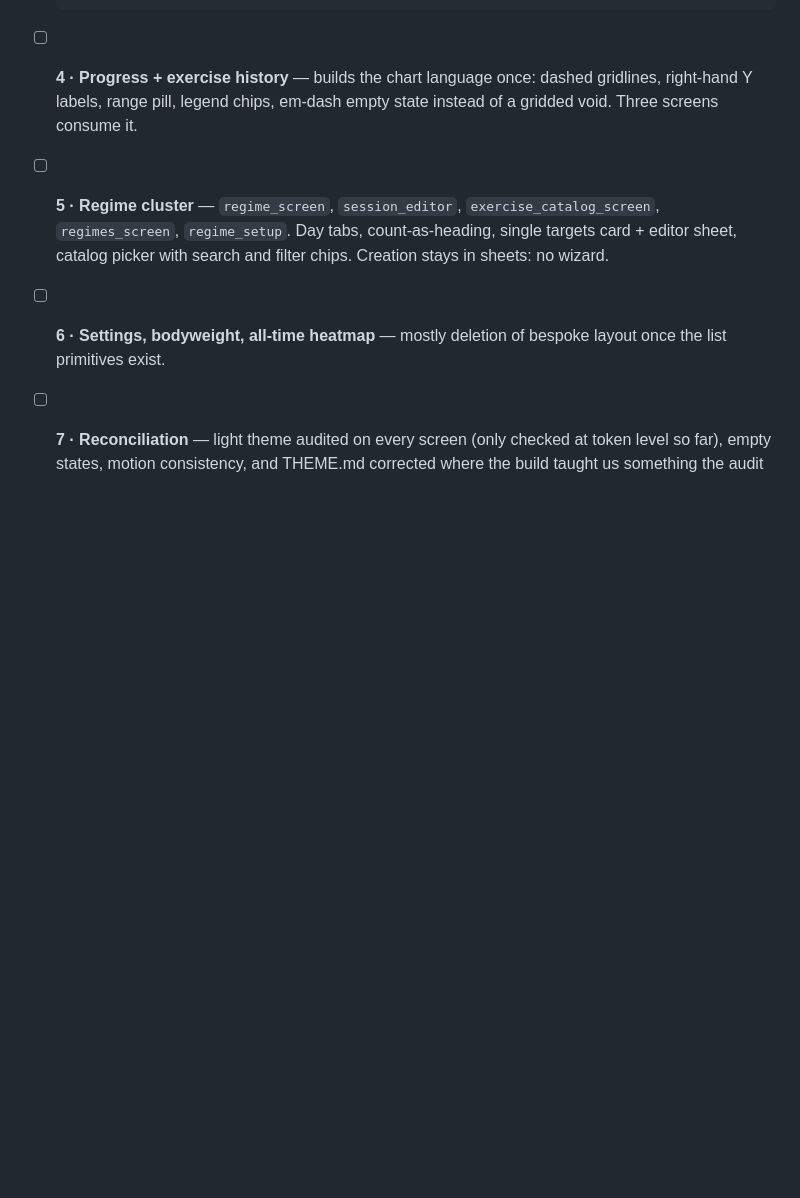
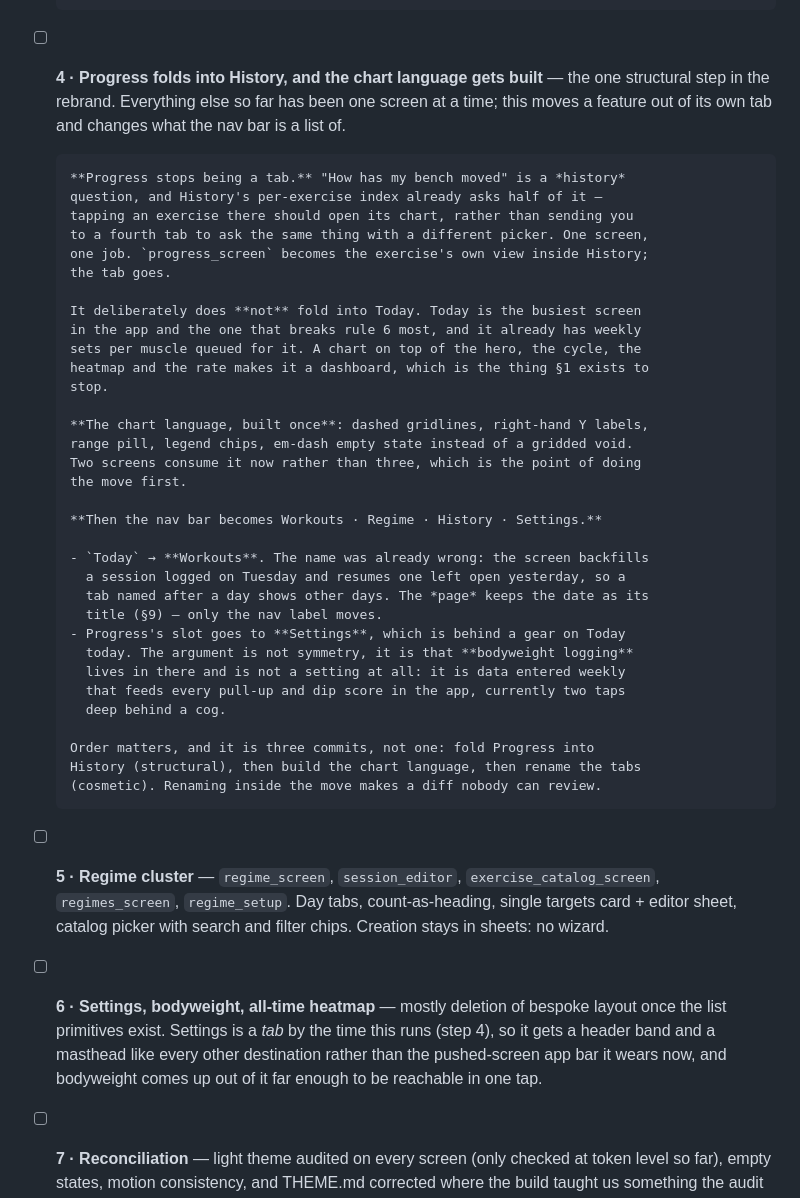
Before and after one commit to SahilK-027/Deltoid, a Markdown page: TODO.md, the part around the change. Rendered like a GitHub page; blank space fills up the shorter version.

Commit message:
📝 docs: step 4 moves Progress into History and reshapes the nav

```diff
--- a/TODO.md
+++ b/TODO.md
@@ -219,15 +219,54 @@ a device before the next starts.
       workout detail, both drawers, the note sheet against the keyboard, the
       summary screen, and the ⓘ with its dot. Everything above went through
       several passes on real hardware before this step closed.
-- [ ] **4 · Progress + exercise history** — builds the chart language once:
-      dashed gridlines, right-hand Y labels, range pill, legend chips, em-dash
-      empty state instead of a gridded void. Three screens consume it.
+- [ ] **4 · Progress folds into History, and the chart language gets built** —
+      the one structural step in the rebrand. Everything else so far has been
+      one screen at a time; this moves a feature out of its own tab and changes
+      what the nav bar is a list of.
+
+      **Progress stops being a tab.** "How has my bench moved" is a *history*
+      question, and History's per-exercise index already asks half of it —
+      tapping an exercise there should open its chart, rather than sending you
+      to a fourth tab to ask the same thing with a different picker. One screen,
+      one job. `progress_screen` becomes the exercise's own view inside History;
+      the tab goes.
+
+      It deliberately does **not** fold into Today. Today is the busiest screen
+      in the app and the one that breaks rule 6 most, and it already has weekly
+      sets per muscle queued for it. A chart on top of the hero, the cycle, the
+      heatmap and the rate makes it a dashboard, which is the thing §1 exists to
+      stop.
+
+      **The chart language, built once**: dashed gridlines, right-hand Y labels,
+      range pill, legend chips, em-dash empty state instead of a gridded void.
+      Two screens consume it now rather than three, which is the point of doing
+      the move first.
+
+      **Then the nav bar becomes Workouts · Regime · History · Settings.**
+
+      - `Today` → **Workouts**. The name was already wrong: the screen backfills
+        a session logged on Tuesday and resumes one left open yesterday, so a
+        tab named after a day shows other days. The *page* keeps the date as its
+        title (§9) — only the nav label moves.
+      - Progress's slot goes to **Settings**, which is behind a gear on Today
+        today. The argument is not symmetry, it is that **bodyweight logging**
+        lives in there and is not a setting at all: it is data entered weekly
+        that feeds every pull-up and dip score in the app, currently two taps
+        deep behind a cog.
+
+      Order matters, and it is three commits, not one: fold Progress into
+      History (structural), then build the chart language, then rename the tabs
+      (cosmetic). Renaming inside the move makes a diff nobody can review.
 - [ ] **5 · Regime cluster** — `regime_screen`, `session_editor`,
       `exercise_catalog_screen`, `regimes_screen`, `regime_setup`. Day tabs,
       count-as-heading, single targets card + editor sheet, catalog picker with
       search and filter chips. Creation stays in sheets: no wizard.
 - [ ] **6 · Settings, bodyweight, all-time heatmap** — mostly deletion of
-      bespoke layout once the list primitives exist.
+      bespoke layout once the list primitives exist. Settings is a *tab* by the
+      time this runs (step 4), so it gets a header band and a masthead like
+      every other destination rather than the pushed-screen app bar it wears
+      now, and bodyweight comes up out of it far enough to be reachable in one
+      tap.
 - [ ] **7 · Reconciliation** — light theme audited on every screen (only checked
       at token level so far), empty states, motion consistency, and THEME.md
       corrected where the build taught us something the audit didn't.
```
